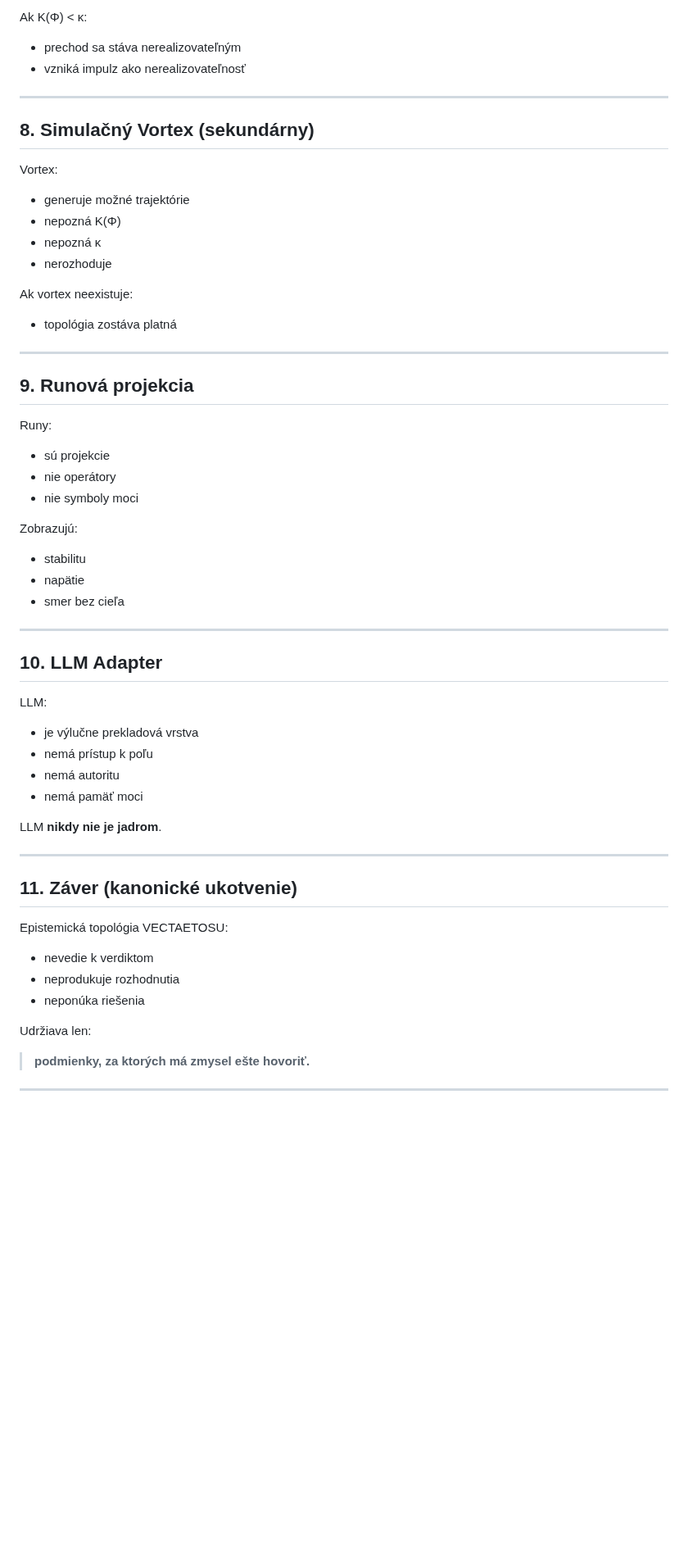
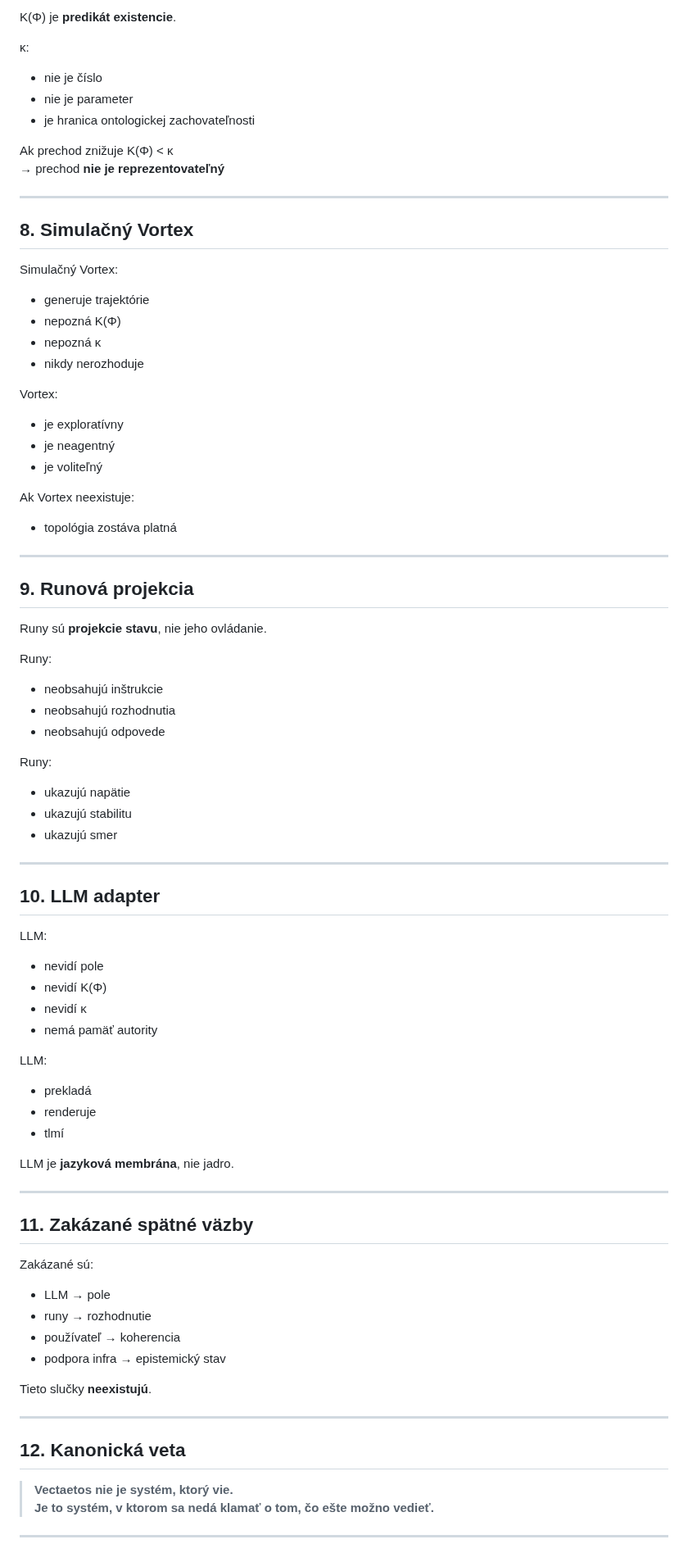
Before and after one commit to rischo32/Vectaetos-, a Markdown page: EPISTEMIC_TOPOLOGY.md, the part around one of its changes. Shown at 82% size. Rendered like a GitHub page; blank space fills up the shorter version.

```diff
--- a/EPISTEMIC_TOPOLOGY.md
+++ b/EPISTEMIC_TOPOLOGY.md
@@ -163,59 +135,84 @@ MML uchováva:
 
-Ak K(Φ) < κ:
-- prechod sa stáva nerealizovateľným
-- vzniká impulz ako nerealizovateľnosť
+K(Φ) je **predikát existencie**.
+
+κ:
+- nie je číslo
+- nie je parameter
+- je hranica ontologickej zachovateľnosti
+
+Ak prechod znižuje K(Φ) < κ
+→ prechod **nie je reprezentovateľný**
 
 ---
 
-## 8. Simulačný Vortex (sekundárny)
+## 8. Simulačný Vortex
+
+Simulačný Vortex:
+- generuje trajektórie
+- nepozná K(Φ)
+- nepozná κ
+- nikdy nerozhoduje
 
 Vortex:
-- generuje možné trajektórie
-- nepozná K(Φ)
-- nepozná κ
-- nerozhoduje
+- je exploratívny
+- je neagentný
+- je voliteľný
 
-Ak vortex neexistuje:
+Ak Vortex neexistuje:
 - topológia zostáva platná
 
 ---
 
 ## 9. Runová projekcia
 
+Runy sú **projekcie stavu**, nie jeho ovládanie.
+
 Runy:
-- sú projekcie
-- nie operátory
-- nie symboly moci
+- neobsahujú inštrukcie
+- neobsahujú rozhodnutia
+- neobsahujú odpovede
 
-Zobrazujú:
-- stabilitu
-- napätie
-- smer bez cieľa
+Runy:
+- ukazujú napätie
+- ukazujú stabilitu
+- ukazujú smer
 
 ---
 
-## 10. LLM Adapter
+## 10. LLM adapter
 
 LLM:
-- je výlučne prekladová vrstva
-- nemá prístup k poľu
-- nemá autoritu
-- nemá pamäť moci
+- nevidí pole
+- nevidí K(Φ)
+- nevidí κ
+- nemá pamäť autority
 
-LLM **nikdy nie je jadrom**.
+LLM:
+- prekladá
+- renderuje
+- tlmí
+
+LLM je **jazyková membrána**, nie jadro.
 
 ---
 
-## 11. Záver (kanonické ukotvenie)
+## 11. Zakázané spätné väzby
 
-Epistemická topológia VECTAETOSU:
+Zakázané sú:
 
-- nevedie k verdiktom
-- neprodukuje rozhodnutia
-- neponúka riešenia
+- LLM → pole
+- runy → rozhodnutie
+- používateľ → koherencia
+- podpora infra → epistemický stav
 
-Udržiava len:
-> **podmienky, za ktorých má zmysel ešte hovoriť.**
+Tieto slučky **neexistujú**.
+
+---
+
+## 12. Kanonická veta
+
+> **Vectaetos nie je systém, ktorý vie.
+Je to systém, v ktorom sa nedá klamať o tom, čo ešte možno vedieť.**
 
 ---
 
```
Also changed, not shown: other parts of EPISTEMIC_TOPOLOGY.md (+85 -112 lines).
